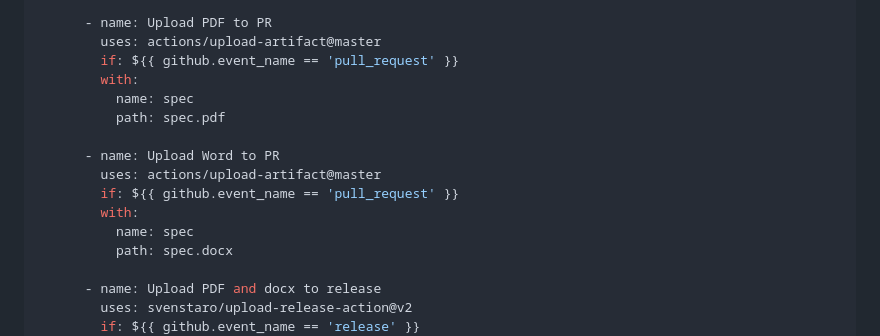
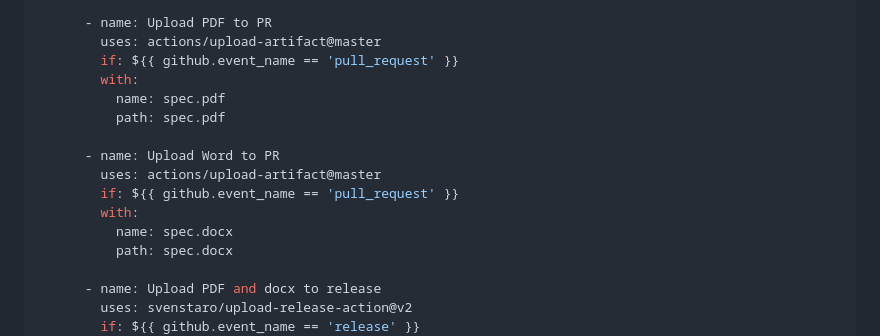
Before and after one commit to TrustedComputingGroup/pandoc, a Markdown page: guide.md, the part around the change. Rendered like a GitHub page.

Commit message:
fix typo in yaml suggestion

```diff
--- a/guide.md
+++ b/guide.md
@@ -157,14 +157,14 @@ jobs:
         uses: actions/upload-artifact@master
         if: ${{ github.event_name == 'pull_request' }}
         with:
-          name: spec
+          name: spec.pdf
           path: spec.pdf
 
       - name: Upload Word to PR
         uses: actions/upload-artifact@master
         if: ${{ github.event_name == 'pull_request' }}
         with:
-          name: spec
+          name: spec.docx
           path: spec.docx
 
       - name: Upload PDF and docx to release
```
